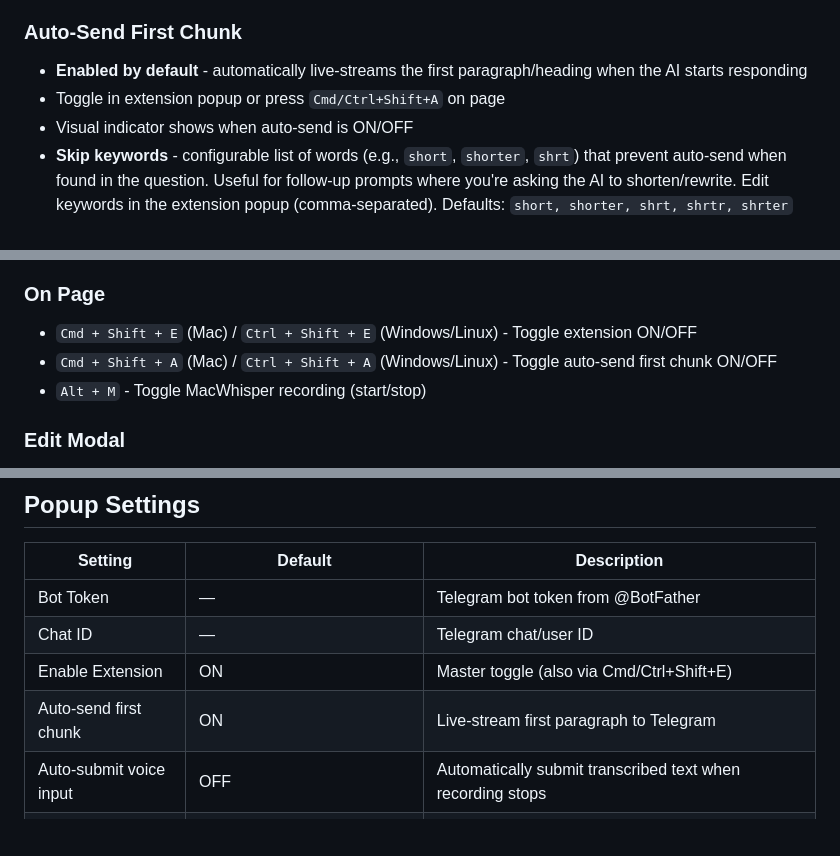
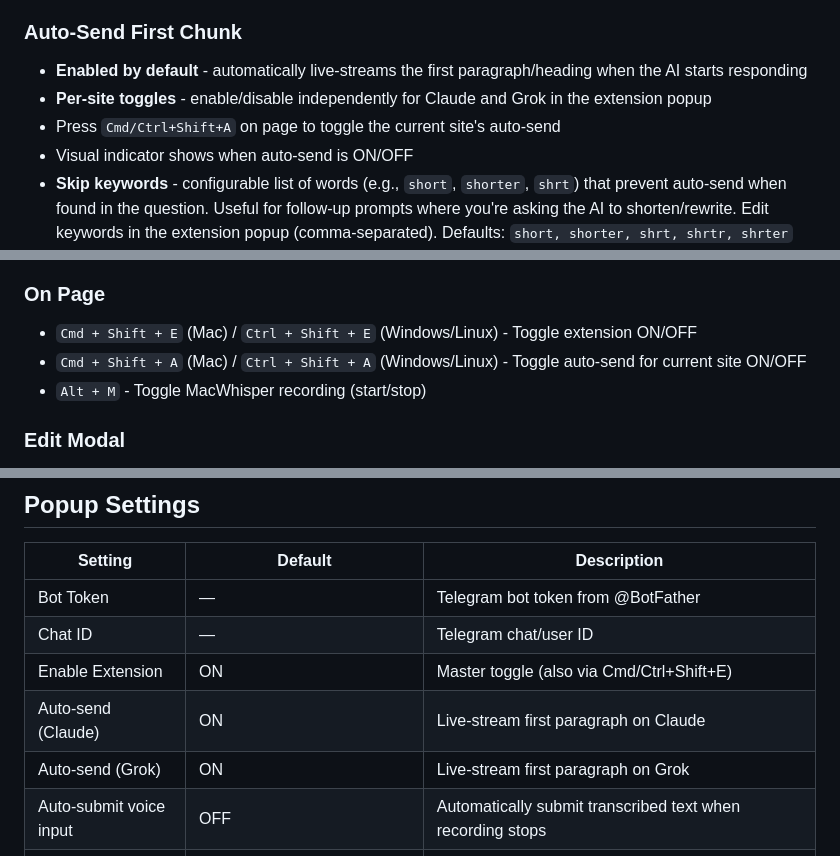
Before and after one commit to YashD5291/Persephone, a Markdown page: README.md, 3 parts joined by grey strips. Drawn GitHub-style; blank space fills up the shorter version.

```diff
--- a/README.md
+++ b/README.md
@@ -13,7 +13,8 @@ A Chrome extension that monitors [grok.com](https://grok.com) and [claude.ai](ht
 
 ### Auto-Send First Chunk
 - **Enabled by default** - automatically live-streams the first paragraph/heading when the AI starts responding
-- Toggle in extension popup or press `Cmd/Ctrl+Shift+A` on page
+- **Per-site toggles** - enable/disable independently for Claude and Grok in the extension popup
+- Press `Cmd/Ctrl+Shift+A` on page to toggle the current site's auto-send
 - Visual indicator shows when auto-send is ON/OFF
 - **Skip keywords** - configurable list of words (e.g., `short`, `shorter`, `shrt`) that prevent auto-send when found in the question. Useful for follow-up prompts where you're asking the AI to shorten/rewrite. Edit keywords in the extension popup (comma-separated). Defaults: `short, shorter, shrt, shrtr, shrter`
 
@@ -233,7 +235,7 @@ Content is converted to Telegram Markdown:
 
 ### On Page
 - `Cmd + Shift + E` (Mac) / `Ctrl + Shift + E` (Windows/Linux) - Toggle extension ON/OFF
-- `Cmd + Shift + A` (Mac) / `Ctrl + Shift + A` (Windows/Linux) - Toggle auto-send first chunk ON/OFF
+- `Cmd + Shift + A` (Mac) / `Ctrl + Shift + A` (Windows/Linux) - Toggle auto-send for current site ON/OFF
 - `Alt + M` - Toggle MacWhisper recording (start/stop)
 
 ### Edit Modal
@@ -247,7 +249,8 @@ Content is converted to Telegram Markdown:
 | Bot Token | — | Telegram bot token from @BotFather |
 | Chat ID | — | Telegram chat/user ID |
 | Enable Extension | ON | Master toggle (also via Cmd/Ctrl+Shift+E) |
-| Auto-send first chunk | ON | Live-stream first paragraph to Telegram |
+| Auto-send (Claude) | ON | Live-stream first paragraph on Claude |
+| Auto-send (Grok) | ON | Live-stream first paragraph on Grok |
 | Auto-submit voice input | OFF | Automatically submit transcribed text when recording stops |
 | Skip keywords | `short, shorter, shrt, shrtr, shrter` | Suppress auto-send when question contains these |
 | Split threshold | 250 | Character count above which paragraphs get two sub-chunk buttons |
```
Also changed, not shown: other parts of README.md (+2 -0 lines).
